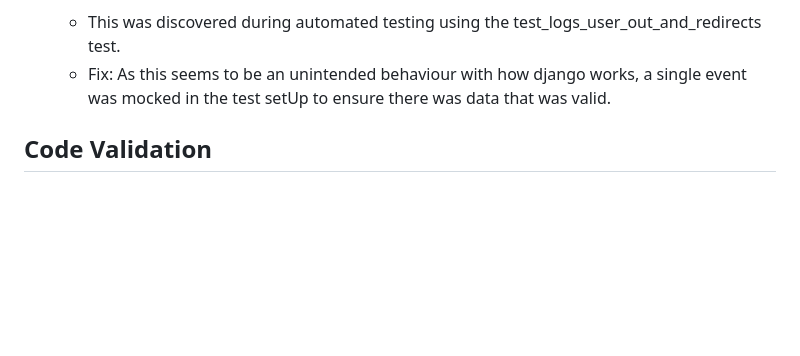
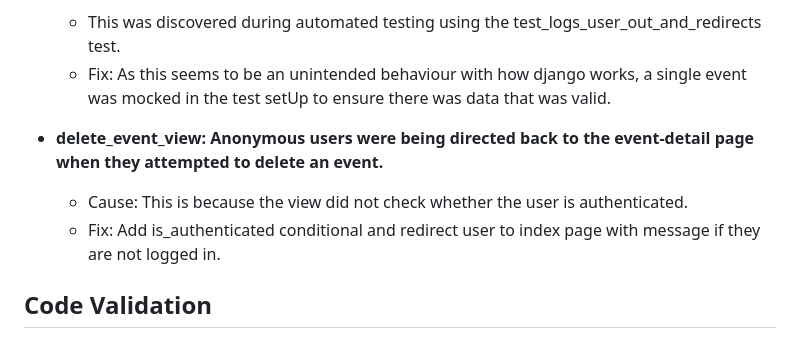
Before and after one commit to Morgana-S/ourglass, a Markdown page: TESTING.md, the part around the change. GitHub-like rendering; blank space fills up the shorter version.

Commit message:
Update to include delete_event view bug

```diff
--- a/TESTING.md
+++ b/TESTING.md
@@ -41,4 +41,8 @@ Automated testing was carried out using the in-built django testing library, whi
     - This was discovered during automated testing using the test_logs_user_out_and_redirects test.
     - Fix: As this seems to be an unintended behaviour with how django works, a single event was mocked in the test setUp to ensure there was data that was valid.
 
+- **delete_event_view: Anonymous users were being directed back to the event-detail page when they attempted to delete an event.**
+    - Cause: This is because the view did not check whether the user is authenticated.
+    - Fix: Add is_authenticated conditional and redirect user to index page with message if they are not logged in.
+
 ## Code Validation
```
